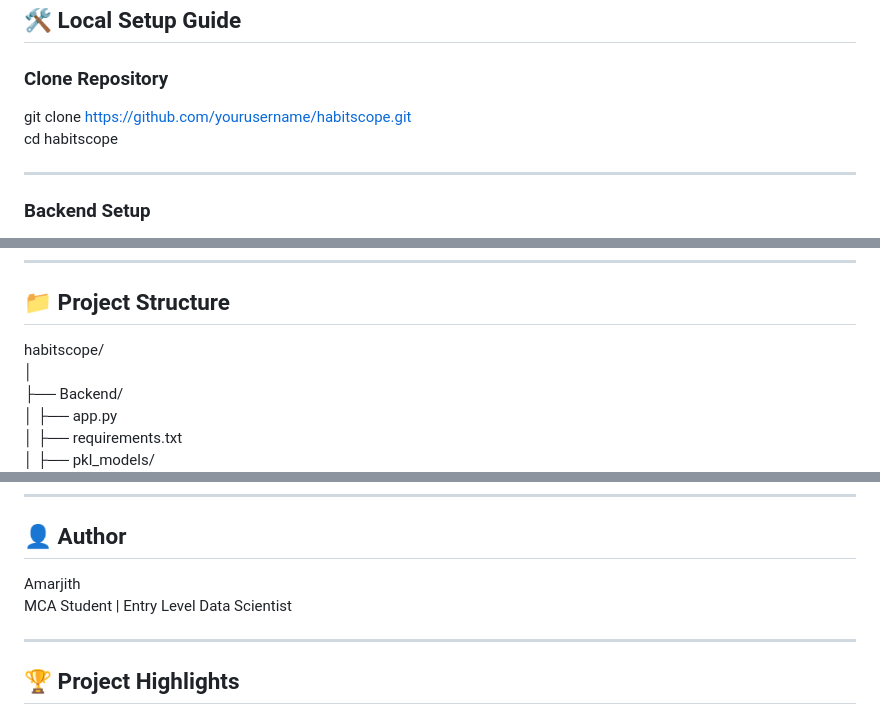
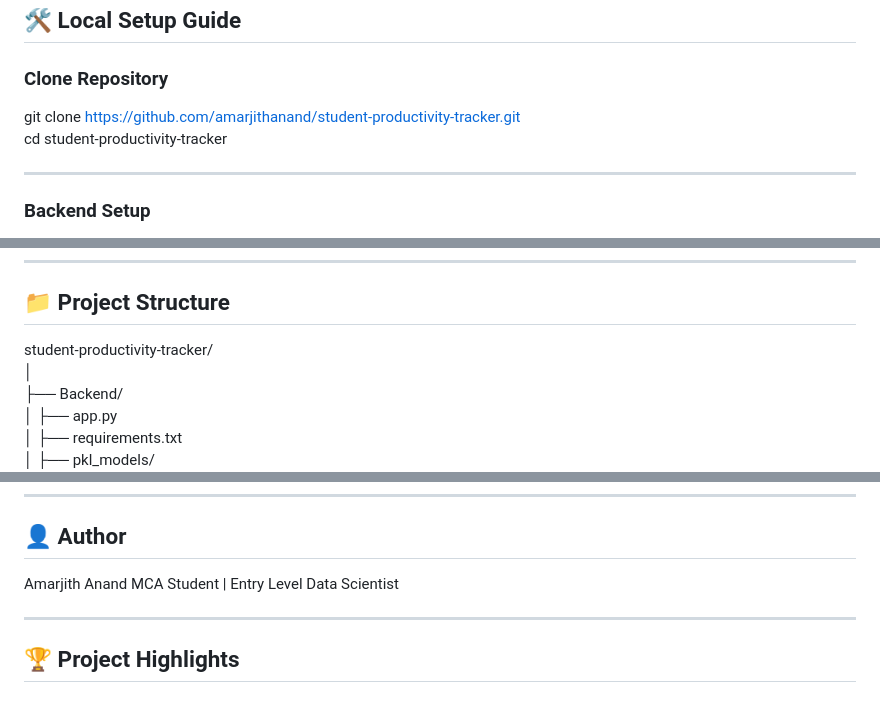
Before and after one commit to amarjithanand/Student-Productivity-Tracker, a Markdown page: ReadMe.md, 3 parts joined by grey strips. Drawn GitHub-style.

Commit message:
Revise links and author details in ReadMe.md
Updated project links and author information in ReadMe.md.

```diff
--- a/ReadMe.md
+++ b/ReadMe.md
@@ -214,8 +215,8 @@ Instead of relying on secondary LLM summaries:
 
 ### Clone Repository
 
-git clone https://github.com/yourusername/habitscope.git
-cd habitscope
+git clone https://github.com/amarjithanand/student-productivity-tracker.git
+cd student-productivity-tracker
 
 ---
 
@@ -246,7 +247,7 @@ Ensure API_URL points to local backend during development.
 
 ## 📁 Project Structure
 
-habitscope/
+student-productivity-tracker/
 │
 ├── Backend/
 │   ├── app.py
@@ -274,7 +275,7 @@ habitscope/
 
 ## 👤 Author
 
-Amarjith
+Amarjith Anand
 MCA Student | Entry Level Data Scientist
 
 ---
```
Also changed, not shown: other parts of ReadMe.md (+1 -0 lines).
